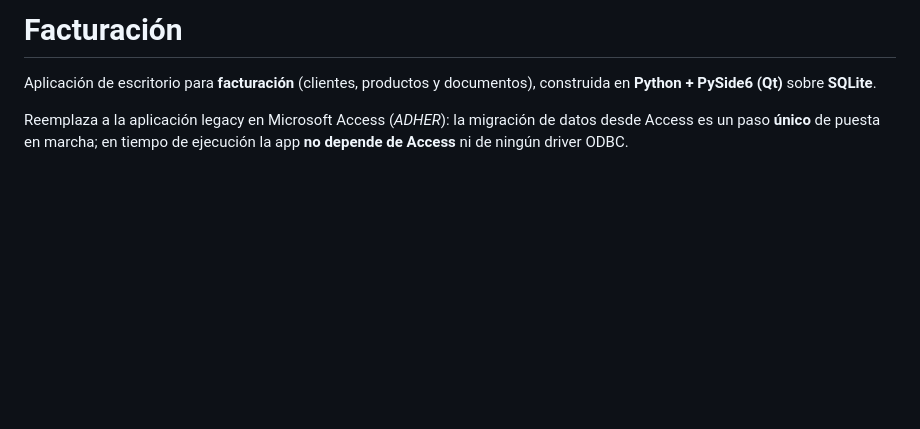
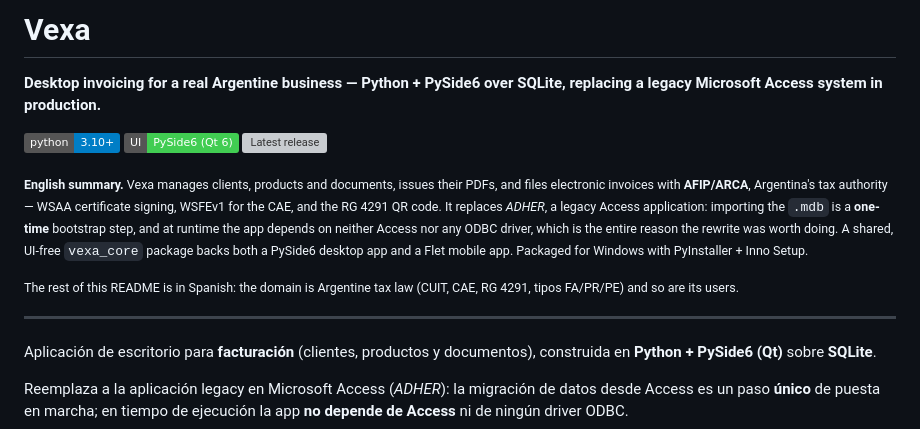
Before and after one commit to DecoudJuan/Vexa, a Markdown page: README.md, the part around the change. Drawn GitHub-style; badges without logos; blank space fills up the shorter version; grey boxes are pictures that could not be loaded.

Commit message:
docs: title the README after the repo, add an English summary
The README was titled "Facturación" while the repo, the package and the
installer are all called Vexa, so someone arriving from the repo list had
to infer they were in the right place.

The body stays in Spanish deliberately. The domain is Argentine tax law --
CUIT, CAE, RG 4291, the FA/PR/PE document types, the AFIP web services --
and translating that vocabulary makes the document worse for the people
who actually run this. A short English summary up top covers the case of
someone browsing from outside, and says why the rest is not translated.

```diff
--- a/README.md
+++ b/README.md
@@ -1,4 +1,25 @@
-# Facturación
+# Vexa
+
+**Desktop invoicing for a real Argentine business — Python + PySide6 over SQLite, replacing a legacy Microsoft Access system in production.**
+
+[![Python 3.10+](https://img.shields.io/badge/python-3.10%2B-blue.svg)](https://www.python.org/downloads/)
+[![PySide6](https://img.shields.io/badge/UI-PySide6%20(Qt%206)-41cd52.svg)](https://doc.qt.io/qtforpython/)
+[![Latest release](https://img.shields.io/github/v/release/DecoudJuan/Vexa?label=release)](https://github.com/DecoudJuan/Vexa/releases/latest)
+
+<sub>**English summary.** Vexa manages clients, products and documents, issues
+their PDFs, and files electronic invoices with **AFIP/ARCA**, Argentina's tax
+authority — WSAA certificate signing, WSFEv1 for the CAE, and the RG 4291 QR
+code. It replaces *ADHER*, a legacy Access application: importing the `.mdb` is
+a **one-time** bootstrap step, and at runtime the app depends on neither Access
+nor any ODBC driver, which is the entire reason the rewrite was worth doing.
+A shared, UI-free `vexa_core` package backs both a PySide6 desktop app and a
+Flet mobile app. Packaged for Windows with PyInstaller + Inno Setup.</sub>
+
+<sub>The rest of this README is in Spanish: the domain is Argentine tax law
+(CUIT, CAE, RG 4291, tipos FA/PR/PE) and so are its users.</sub>
+
+---
+
 
 Aplicación de escritorio para **facturación** (clientes, productos y documentos),
 construida en **Python + PySide6 (Qt)** sobre **SQLite**.
```
